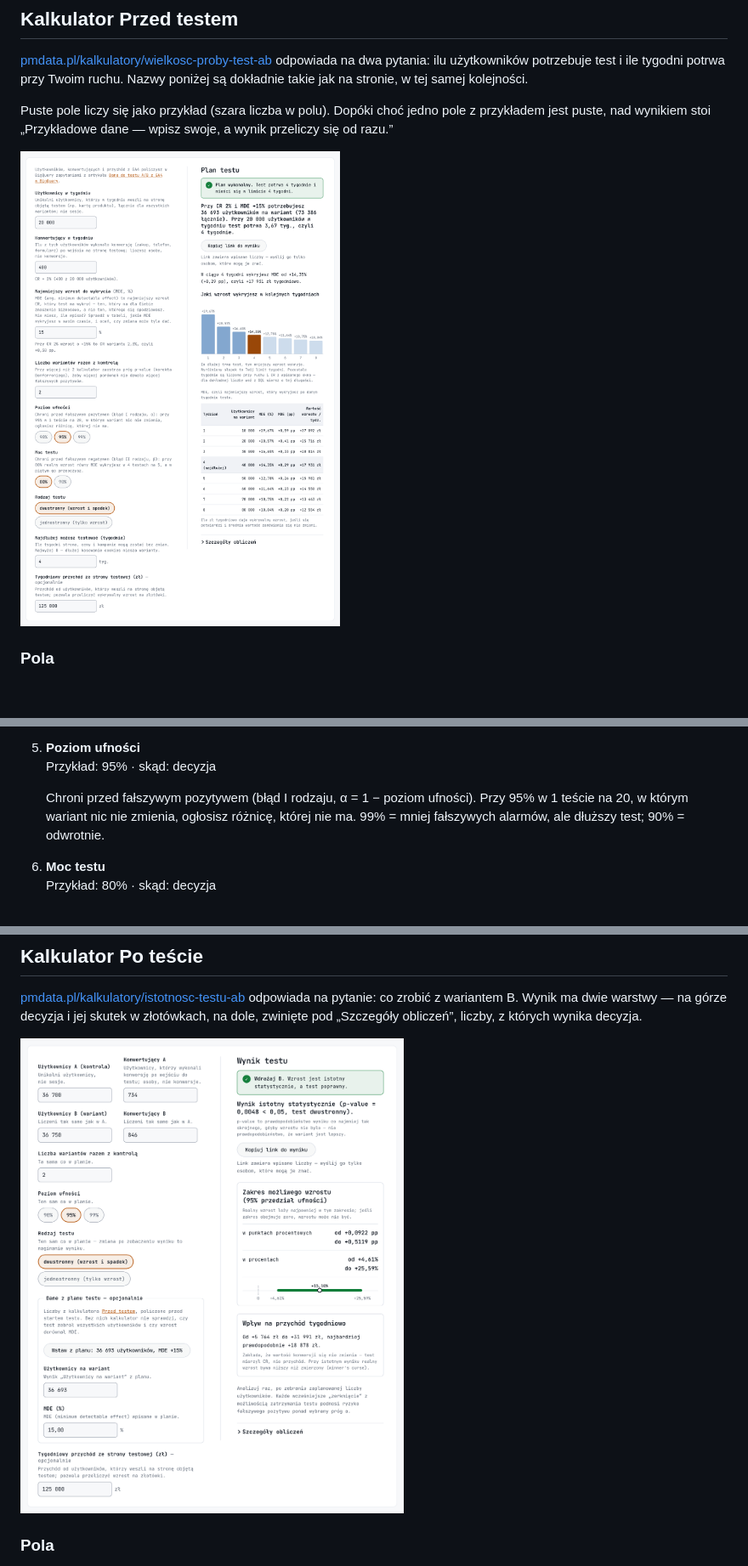
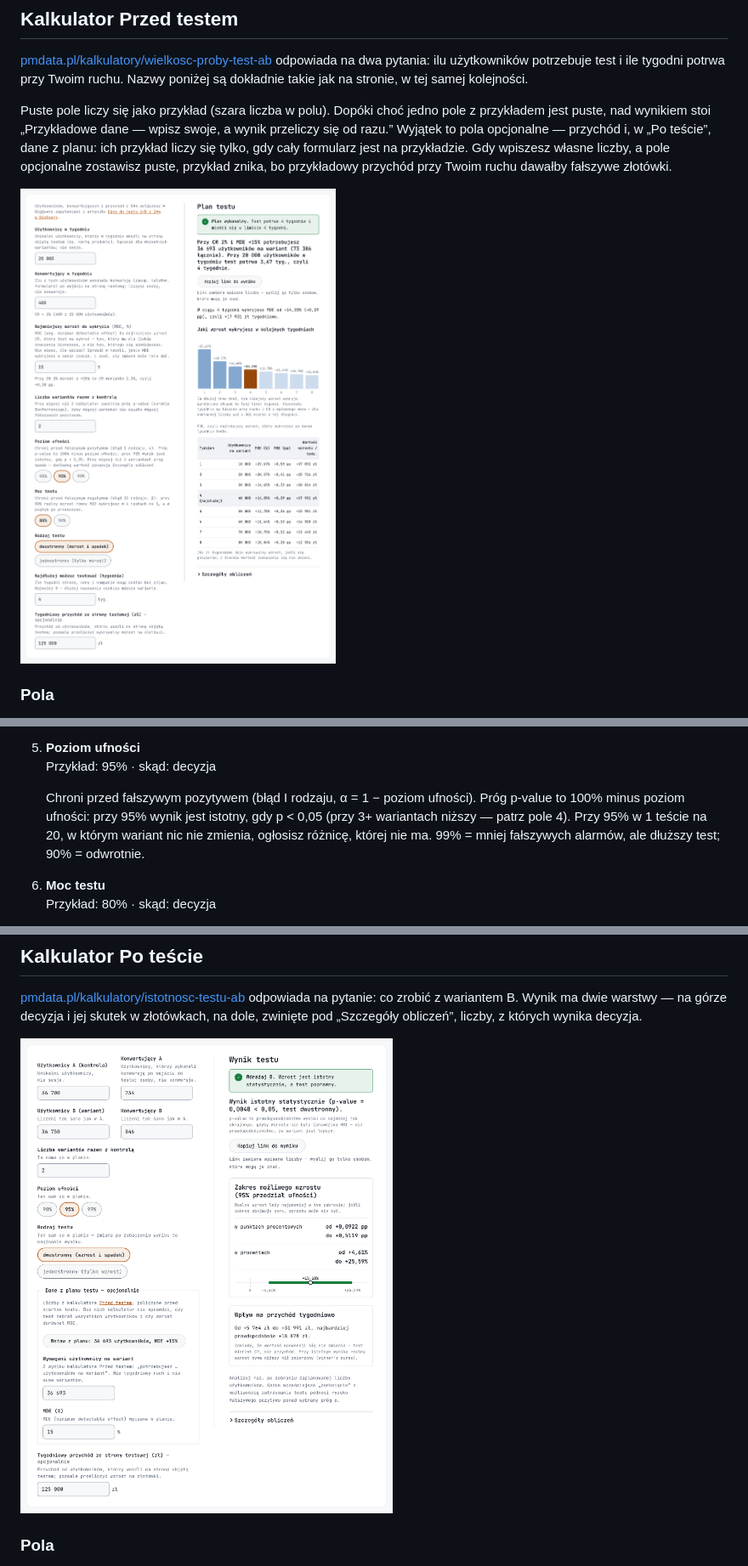
Before and after one commit to pmackowka/ga4-ab-testing-template, a Markdown page: README.md, 3 parts joined by grey strips. Shown at 85% size. Rendered like a GitHub page; pictures changed too: docs/img/po-tescie.png, docs/img/przed-testem.png; blank space fills up the shorter version.

```diff
--- a/README.md
+++ b/README.md
@@ -39,7 +39,7 @@ Dlaczego okna, a nie jeden tydzień: test trwa kilka tygodni, a ludzie wracają.
 
 [pmdata.pl/kalkulatory/wielkosc-proby-test-ab](https://pmdata.pl/kalkulatory/wielkosc-proby-test-ab/) odpowiada na dwa pytania: ilu użytkowników potrzebuje test i ile tygodni potrwa przy Twoim ruchu. Nazwy poniżej są dokładnie takie jak na stronie, w tej samej kolejności.
 
-Puste pole liczy się jako przykład (szara liczba w polu). Dopóki choć jedno pole z przykładem jest puste, nad wynikiem stoi „Przykładowe dane — wpisz swoje, a wynik przeliczy się od razu.”
+Puste pole liczy się jako przykład (szara liczba w polu). Dopóki choć jedno pole z przykładem jest puste, nad wynikiem stoi „Przykładowe dane — wpisz swoje, a wynik przeliczy się od razu.” Wyjątek to pola opcjonalne — przychód i, w „Po teście”, dane z planu: ich przykład liczy się tylko, gdy cały formularz jest na przykładzie. Gdy wpiszesz własne liczby, a pole opcjonalne zostawisz puste, przykład znika, bo przykładowy przychód przy Twoim ruchu dawałby fałszywe złotówki.
 
 ![Kalkulator Przed testem wypełniony danymi z listy pól, z przychodem](docs/img/przed-testem.png)
 
@@ -63,7 +63,7 @@ Puste pole liczy się jako przykład (szara liczba w polu). Dopóki choć jedno
 
 5. **Poziom ufności**<br>Przykład: 95% · skąd: decyzja
 
-   Chroni przed fałszywym pozytywem (błąd I rodzaju, α = 1 − poziom ufności). Przy 95% w 1 teście na 20, w którym wariant nic nie zmienia, ogłosisz różnicę, której nie ma. 99% = mniej fałszywych alarmów, ale dłuższy test; 90% = odwrotnie.
+   Chroni przed fałszywym pozytywem (błąd I rodzaju, α = 1 − poziom ufności). Próg p-value to 100% minus poziom ufności: przy 95% wynik jest istotny, gdy p < 0,05 (przy 3+ wariantach niższy — patrz pole 4). Przy 95% w 1 teście na 20, w którym wariant nic nie zmienia, ogłosisz różnicę, której nie ma. 99% = mniej fałszywych alarmów, ale dłuższy test; 90% = odwrotnie.
 
 6. **Moc testu**<br>Przykład: 80% · skąd: decyzja
 
```
Also changed, not shown: other parts of README.md (+5 -5 lines).
